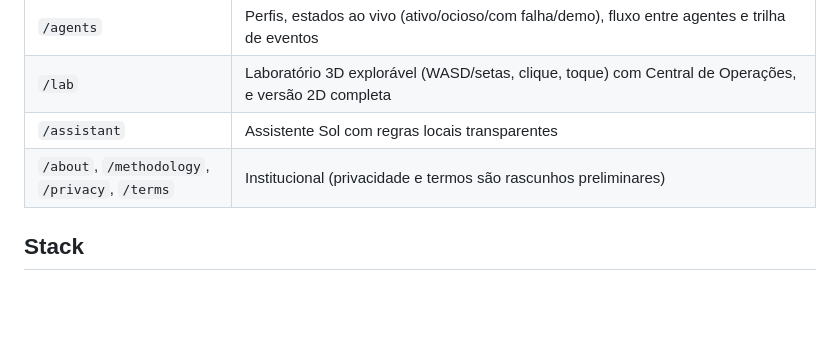
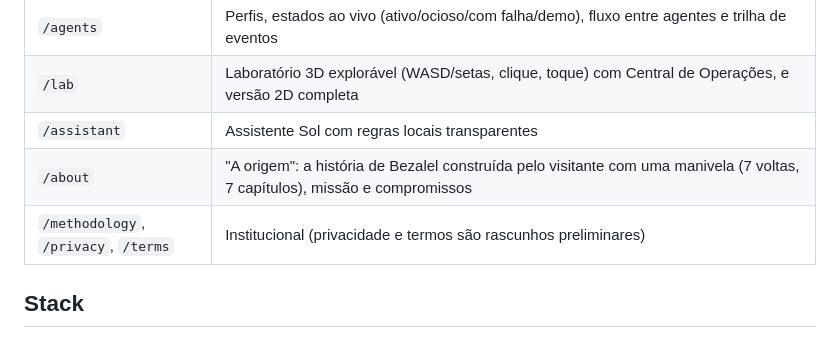
Before and after one commit to RyanDeivid/site_bezalel, a Markdown page: README.md, the part around the change. Drawn GitHub-style; blank space fills up the shorter version.

Commit message:
Docs da Fase 2b: roadmap, README e medições da manivela
Co-Authored-By: Claude Opus 5.5 <noreply@anthropic.com>

```diff
--- a/README.md
+++ b/README.md
@@ -17,7 +17,8 @@ Plataforma de inteligência educacional que conecta pessoas a cursos, certifica
 | `/agents` | Perfis, estados ao vivo (ativo/ocioso/com falha/demo), fluxo entre agentes e trilha de eventos |
 | `/lab` | Laboratório 3D explorável (WASD/setas, clique, toque) com Central de Operações, e versão 2D completa |
 | `/assistant` | Assistente Sol com regras locais transparentes |
-| `/about`, `/methodology`, `/privacy`, `/terms` | Institucional (privacidade e termos são rascunhos preliminares) |
+| `/about` | "A origem": a história de Bezalel construída pelo visitante com uma manivela (7 voltas, 7 capítulos), missão e compromissos |
+| `/methodology`, `/privacy`, `/terms` | Institucional (privacidade e termos são rascunhos preliminares) |
 
 ## Stack
 
```
Also changed, not shown: docs/ARCHITECTURE.md (+14 -0 lines), docs/ROADMAP.md (+1 -1 lines).
